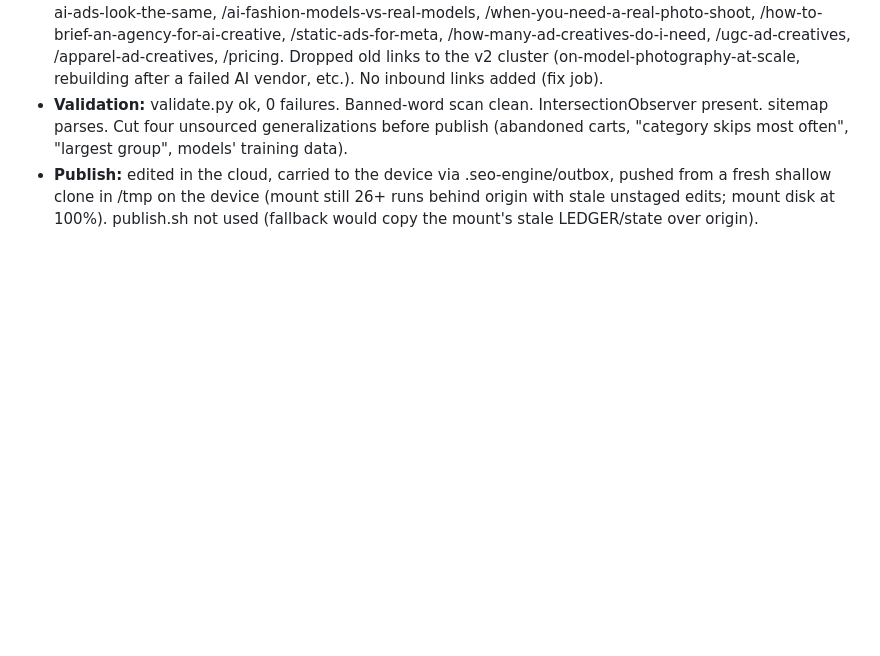
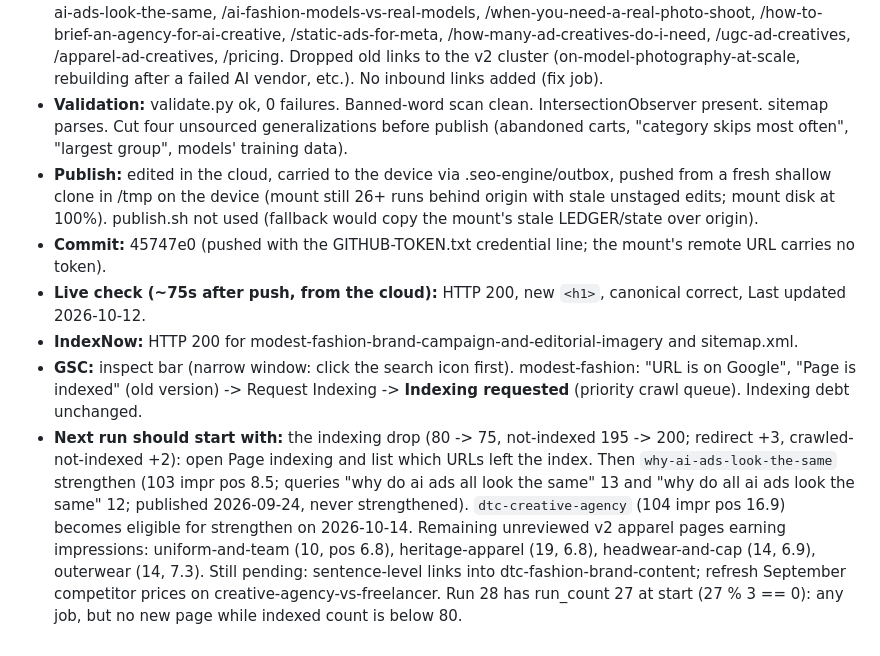
Before and after one commit to Abhichawla99/100creatives, a Markdown page: .seo-engine/LEDGER.md, the part around the change. Rendered like a GitHub page; blank space fills up the shorter version.

Commit message:
SEO: log live check, IndexNow and GSC results for run 27 fix

```diff
--- a/.seo-engine/LEDGER.md
+++ b/.seo-engine/LEDGER.md
@@ -762,3 +762,8 @@ Short log of every v3 run. Read all of it at the start of each run (RUN.md Step
 - **Links added (out):** modest-fashion -> /, /work/overs, /how-to-review-ai-creative-from-an-agency, /why-ai-ads-look-the-same, /ai-fashion-models-vs-real-models, /when-you-need-a-real-photo-shoot, /how-to-brief-an-agency-for-ai-creative, /static-ads-for-meta, /how-many-ad-creatives-do-i-need, /ugc-ad-creatives, /apparel-ad-creatives, /pricing. Dropped old links to the v2 cluster (on-model-photography-at-scale, rebuilding after a failed AI vendor, etc.). No inbound links added (fix job).
 - **Validation:** validate.py ok, 0 failures. Banned-word scan clean. IntersectionObserver present. sitemap parses. Cut four unsourced generalizations before publish (abandoned carts, "category skips most often", "largest group", models' training data).
 - **Publish:** edited in the cloud, carried to the device via .seo-engine/outbox, pushed from a fresh shallow clone in /tmp on the device (mount still 26+ runs behind origin with stale unstaged edits; mount disk at 100%). publish.sh not used (fallback would copy the mount's stale LEDGER/state over origin).
+- **Commit:** 45747e0 (pushed with the GITHUB-TOKEN.txt credential line; the mount's remote URL carries no token).
+- **Live check (~75s after push, from the cloud):** HTTP 200, new `<h1>`, canonical correct, Last updated 2026-10-12.
+- **IndexNow:** HTTP 200 for modest-fashion-brand-campaign-and-editorial-imagery and sitemap.xml.
+- **GSC:** inspect bar (narrow window: click the search icon first). modest-fashion: "URL is on Google", "Page is indexed" (old version) -> Request Indexing -> **Indexing requested** (priority crawl queue). Indexing debt unchanged.
+- **Next run should start with:** the indexing drop (80 -> 75, not-indexed 195 -> 200; redirect +3, crawled-not-indexed +2): open Page indexing and list which URLs left the index. Then `why-ai-ads-look-the-same` strengthen (103 impr pos 8.5; queries "why do ai ads all look the same" 13 and "why do all ai ads look the same" 12; published 2026-09-24, never strengthened). `dtc-creative-agency` (104 impr pos 16.9) becomes eligible for strengthen on 2026-10-14. Remaining unreviewed v2 apparel pages earning impressions: uniform-and-team (10, pos 6.8), heritage-apparel (19, 6.8), headwear-and-cap (14, 6.9), outerwear (14, 7.3). Still pending: sentence-level links into dtc-fashion-brand-content; refresh September competitor prices on creative-agency-vs-freelancer. Run 28 has run_count 27 at start (27 % 3 == 0): any job, but no new page while indexed count is below 80.
```
